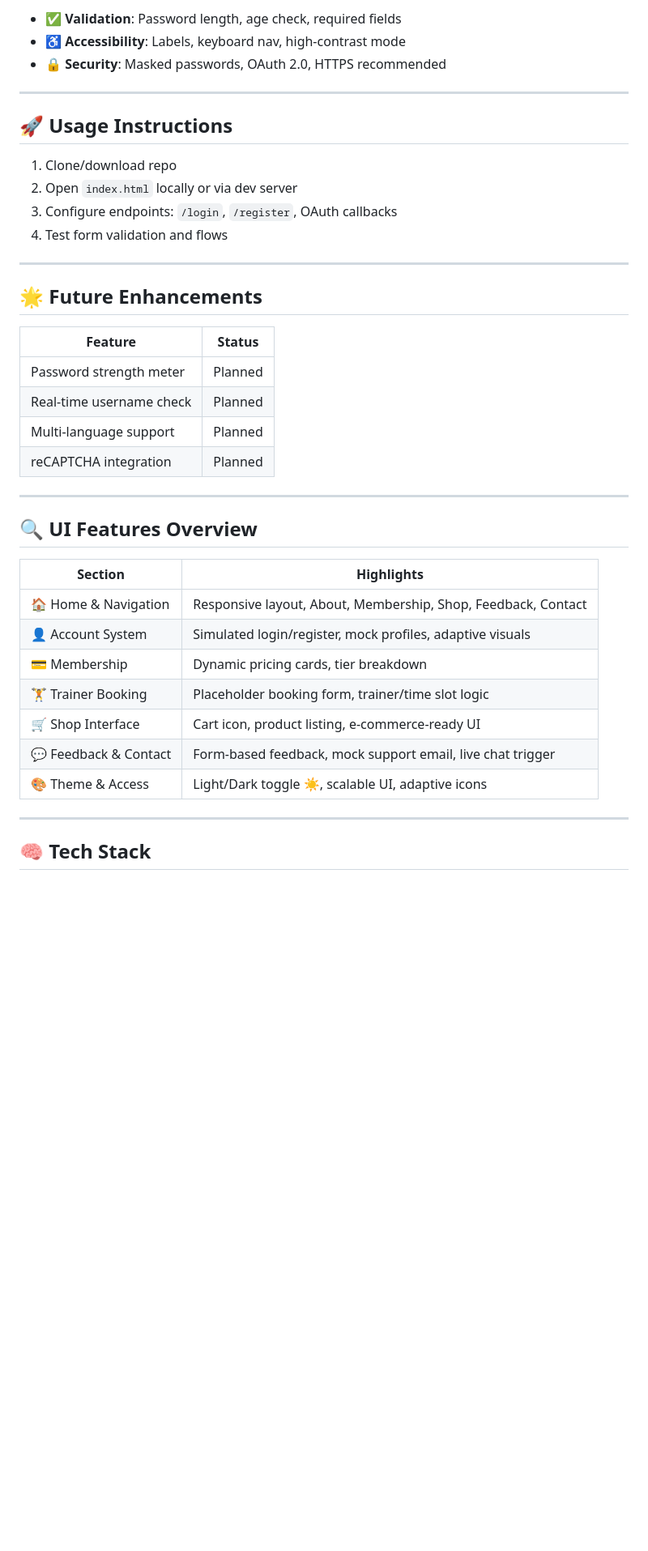
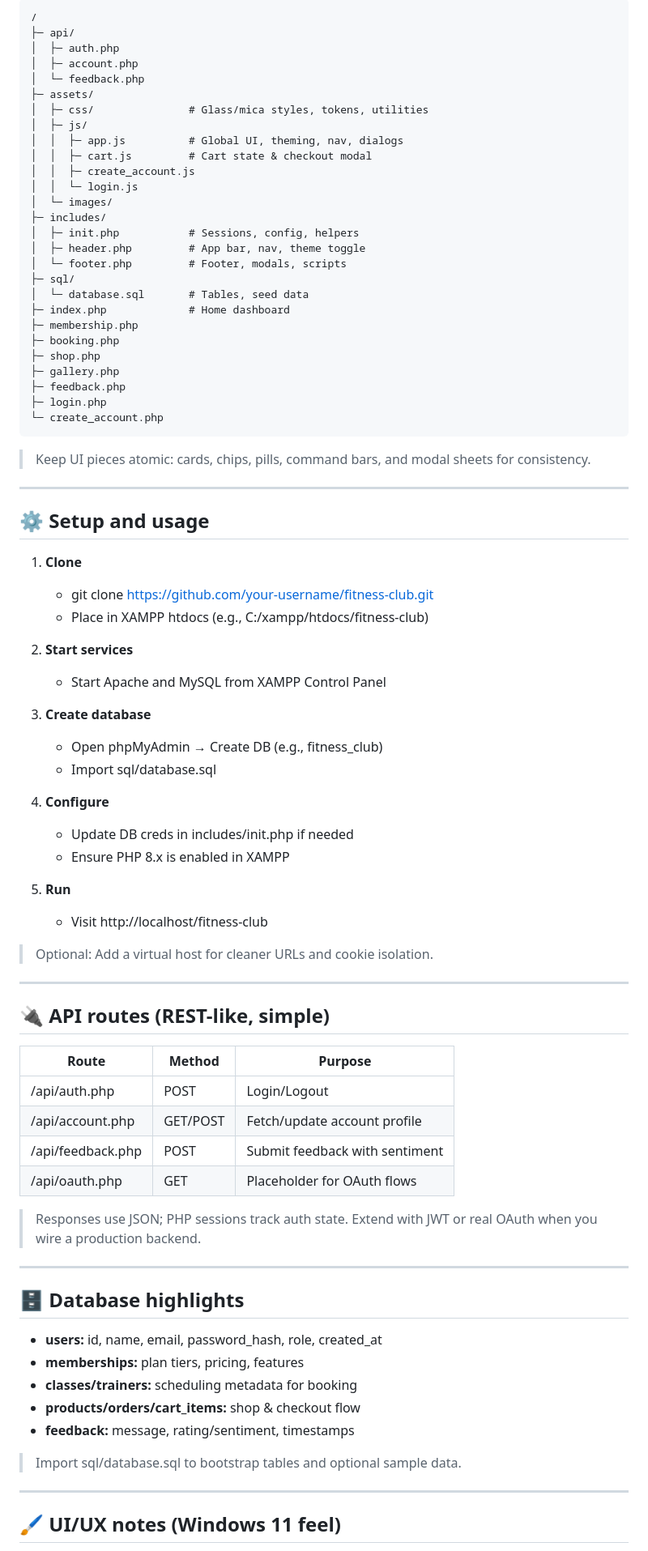
Before and after one commit to Sachitha101/WEB_LEC_GYM_WEB_SITE, a Markdown page: ReadME.md, the part around one of its changes. Shown at 81% size. Drawn GitHub-style; blank space fills up the shorter version.

````diff
--- a/ReadME.md
+++ b/ReadME.md
@@ -43,43 +50,86 @@ No real data is stored or transmitted. Backend services are **not connected**.
 
-- ✅ **Validation**: Password length, age check, required fields
-- ♿ **Accessibility**: Labels, keyboard nav, high-contrast mode
-- 🔒 **Security**: Masked passwords, OAuth 2.0, HTTPS recommended
+```text
+/
+├─ api/
+│  ├─ auth.php
+│  ├─ account.php
+│  └─ feedback.php
+├─ assets/
+│  ├─ css/               # Glass/mica styles, tokens, utilities
+│  ├─ js/
+│  │  ├─ app.js          # Global UI, theming, nav, dialogs
+│  │  ├─ cart.js         # Cart state & checkout modal
+│  │  ├─ create_account.js
+│  │  └─ login.js
+│  └─ images/
+├─ includes/
+│  ├─ init.php           # Sessions, config, helpers
+│  ├─ header.php         # App bar, nav, theme toggle
+│  └─ footer.php         # Footer, modals, scripts
+├─ sql/
+│  └─ database.sql       # Tables, seed data
+├─ index.php             # Home dashboard
+├─ membership.php
+├─ booking.php
+├─ shop.php
+├─ gallery.php
+├─ feedback.php
+├─ login.php
+└─ create_account.php
+```
+
+> Keep UI pieces atomic: cards, chips, pills, command bars, and modal sheets for consistency.
 
 ---
 
-## 🚀 Usage Instructions
+## ⚙️ Setup and usage
 
-1. Clone/download repo
-2. Open `index.html` locally or via dev server
-3. Configure endpoints: `/login`, `/register`, OAuth callbacks
-4. Test form validation and flows
+1. **Clone**
+   - git clone https://github.com/your-username/fitness-club.git
+   - Place in XAMPP htdocs (e.g., C:/xampp/htdocs/fitness-club)
+
+2. **Start services**
+   - Start Apache and MySQL from XAMPP Control Panel
+
+3. **Create database**
+   - Open phpMyAdmin → Create DB (e.g., fitness_club)
+   - Import sql/database.sql
+
+4. **Configure**
+   - Update DB creds in includes/init.php if needed
+   - Ensure PHP 8.x is enabled in XAMPP
+
+5. **Run**
+   - Visit http://localhost/fitness-club
+
+> Optional: Add a virtual host for cleaner URLs and cookie isolation.
 
 ---
 
-## 🌟 Future Enhancements
+## 🔌 API routes (REST-like, simple)
 
-| Feature                          | Status     |
-|----------------------------------|------------|
-| Password strength meter          | Planned    |
-| Real-time username check         | Planned    |
-| Multi-language support           | Planned    |
-| reCAPTCHA integration            | Planned    |
+| Route | Method | Purpose |
+|---|---|---|
+| /api/auth.php | POST | Login/Logout |
+| /api/account.php | GET/POST | Fetch/update account profile |
+| /api/feedback.php | POST | Submit feedback with sentiment |
+| /api/oauth.php | GET | Placeholder for OAuth flows |
+
+> Responses use JSON; PHP sessions track auth state. Extend with JWT or real OAuth when you wire a production backend.
 
 ---
 
-## 🔍 UI Features Overview
+## 🗄️ Database highlights
 
-| Section             | Highlights                                                                 |
-|---------------------|----------------------------------------------------------------------------|
-| 🏠 Home & Navigation | Responsive layout, About, Membership, Shop, Feedback, Contact              |
-| 👤 Account System    | Simulated login/register, mock profiles, adaptive visuals                  |
-| 💳 Membership        | Dynamic pricing cards, tier breakdown                                     |
-| 🏋️ Trainer Booking   | Placeholder booking form, trainer/time slot logic                         |
-| 🛒 Shop Interface     | Cart icon, product listing, e-commerce-ready UI                           |
-| 💬 Feedback & Contact| Form-based feedback, mock support email, live chat trigger                |
-| 🎨 Theme & Access     | Light/Dark toggle ☀️, scalable UI, adaptive icons                         |
+- **users:** id, name, email, password_hash, role, created_at
+- **memberships:** plan tiers, pricing, features
+- **classes/trainers:** scheduling metadata for booking
+- **products/orders/cart_items:** shop & checkout flow
+- **feedback:** message, rating/sentiment, timestamps
+
+> Import sql/database.sql to bootstrap tables and optional sample data.
 
 ---
 
-## 🧠 Tech Stack
+## 🖌️ UI/UX notes (Windows 11 feel)
 
````
Also changed, not shown: other parts of ReadME.md (+72 -38 lines).
